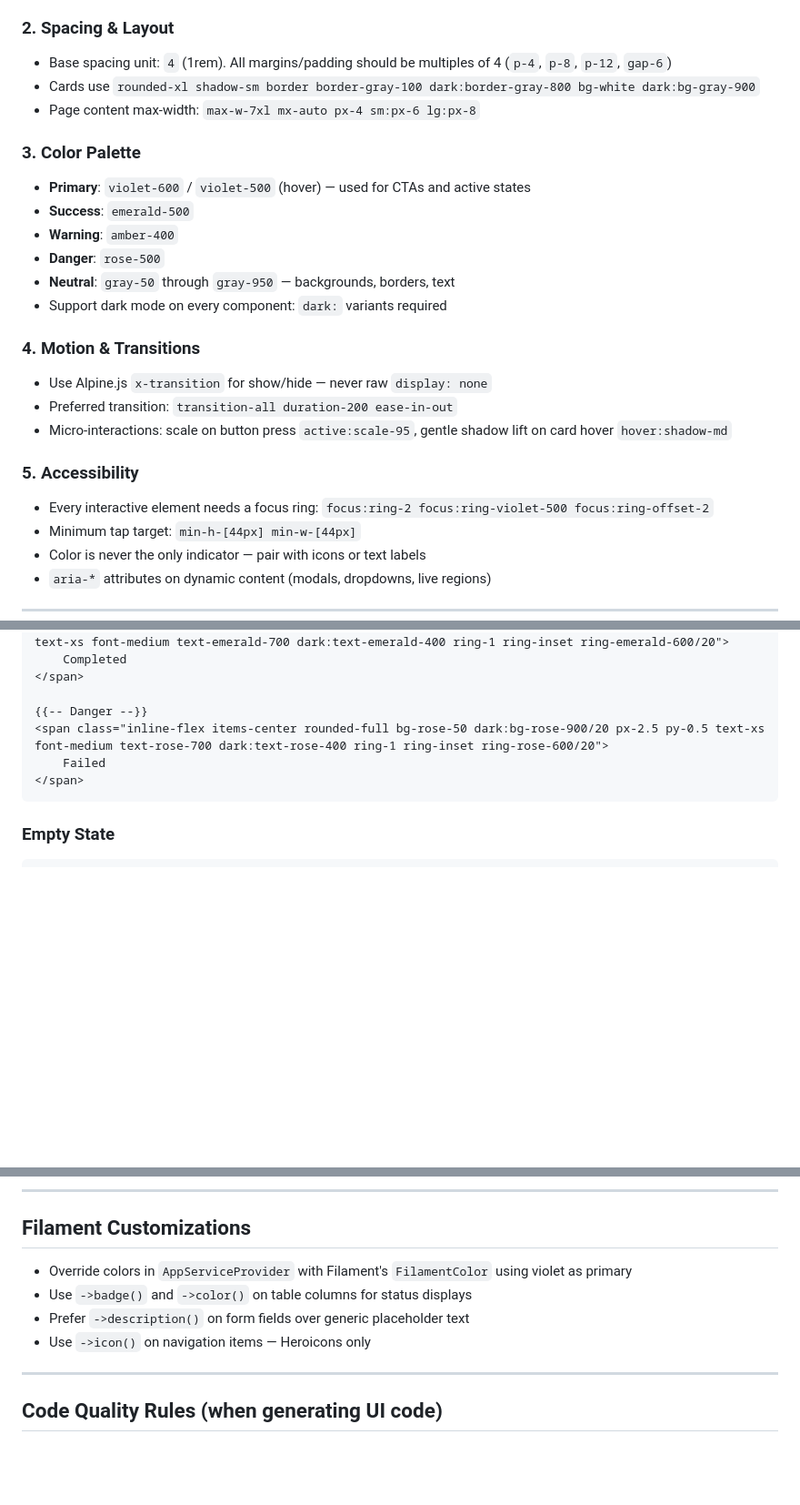
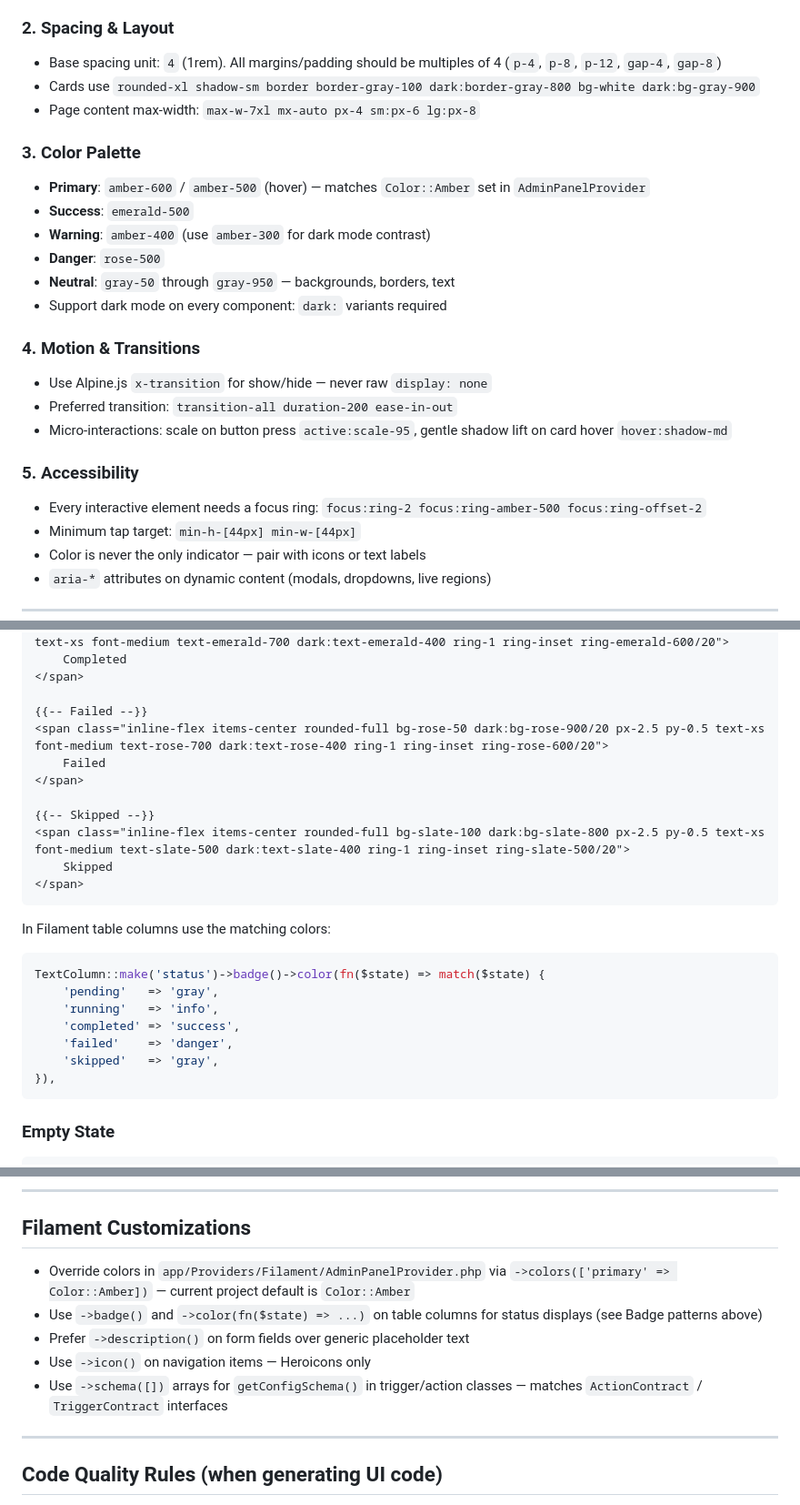
Before and after one commit to aldoyh/startup-dash, a Markdown page: .claude/skills/awesome-designs.md, 3 parts joined by grey strips. Shown at 91% size. Drawn GitHub-style; blank space fills up the shorter version.

````diff
--- a/.claude/skills/awesome-designs.md
+++ b/.claude/skills/awesome-designs.md
@@ -20,14 +20,14 @@ You are a senior UI/UX engineer specializing in modern, beautiful interfaces. Wh
 - Destructive actions are always `red`, confirmations are always `green`
 
 ### 2. Spacing & Layout
-- Base spacing unit: `4` (1rem). All margins/padding should be multiples of 4 (`p-4`, `p-8`, `p-12`, `gap-6`)
+- Base spacing unit: `4` (1rem). All margins/padding should be multiples of 4 (`p-4`, `p-8`, `p-12`, `gap-4`, `gap-8`)
 - Cards use `rounded-xl shadow-sm border border-gray-100 dark:border-gray-800 bg-white dark:bg-gray-900`
 - Page content max-width: `max-w-7xl mx-auto px-4 sm:px-6 lg:px-8`
 
 ### 3. Color Palette
-- **Primary**: `violet-600` / `violet-500` (hover) — used for CTAs and active states
+- **Primary**: `amber-600` / `amber-500` (hover) — matches `Color::Amber` set in `AdminPanelProvider`
 - **Success**: `emerald-500`
-- **Warning**: `amber-400`
+- **Warning**: `amber-400` (use `amber-300` for dark mode contrast)
 - **Danger**: `rose-500`
 - **Neutral**: `gray-50` through `gray-950` — backgrounds, borders, text
 - Support dark mode on every component: `dark:` variants required
@@ -38,7 +38,7 @@ You are a senior UI/UX engineer specializing in modern, beautiful interfaces. Wh
 - Micro-interactions: scale on button press `active:scale-95`, gentle shadow lift on card hover `hover:shadow-md`
 
 ### 5. Accessibility
-- Every interactive element needs a focus ring: `focus:ring-2 focus:ring-violet-500 focus:ring-offset-2`
+- Every interactive element needs a focus ring: `focus:ring-2 focus:ring-amber-500 focus:ring-offset-2`
 - Minimum tap target: `min-h-[44px] min-w-[44px]`
 - Color is never the only indicator — pair with icons or text labels
 - `aria-*` attributes on dynamic content (modals, dropdowns, live regions)
@@ -76,10 +89,26 @@ You are a senior UI/UX engineer specializing in modern, beautiful interfaces. Wh
     Completed
 </span>
 
-{{-- Danger --}}
+{{-- Failed --}}
 <span class="inline-flex items-center rounded-full bg-rose-50 dark:bg-rose-900/20 px-2.5 py-0.5 text-xs font-medium text-rose-700 dark:text-rose-400 ring-1 ring-inset ring-rose-600/20">
     Failed
 </span>
+
+{{-- Skipped --}}
+<span class="inline-flex items-center rounded-full bg-slate-100 dark:bg-slate-800 px-2.5 py-0.5 text-xs font-medium text-slate-500 dark:text-slate-400 ring-1 ring-inset ring-slate-500/20">
+    Skipped
+</span>
+```
+
+In Filament table columns use the matching colors:
+```php
+TextColumn::make('status')->badge()->color(fn($state) => match($state) {
+    'pending'   => 'gray',
+    'running'   => 'info',
+    'completed' => 'success',
+    'failed'    => 'danger',
+    'skipped'   => 'gray',
+}),
 ```
 
 ### Empty State
@@ -163,10 +193,11 @@ You are a senior UI/UX engineer specializing in modern, beautiful interfaces. Wh
 
 ## Filament Customizations
 
-- Override colors in `AppServiceProvider` with Filament's `FilamentColor` using violet as primary
-- Use `->badge()` and `->color()` on table columns for status displays
+- Override colors in `app/Providers/Filament/AdminPanelProvider.php` via `->colors(['primary' => Color::Amber])` — current project default is `Color::Amber`
+- Use `->badge()` and `->color(fn($state) => ...)` on table columns for status displays (see Badge patterns above)
 - Prefer `->description()` on form fields over generic placeholder text
 - Use `->icon()` on navigation items — Heroicons only
+- Use `->schema([])` arrays for `getConfigSchema()` in trigger/action classes — matches `ActionContract` / `TriggerContract` interfaces
 
 ---
 
````
Also changed, not shown: other parts of .claude/skills/awesome-designs.md (+20 -6 lines).
